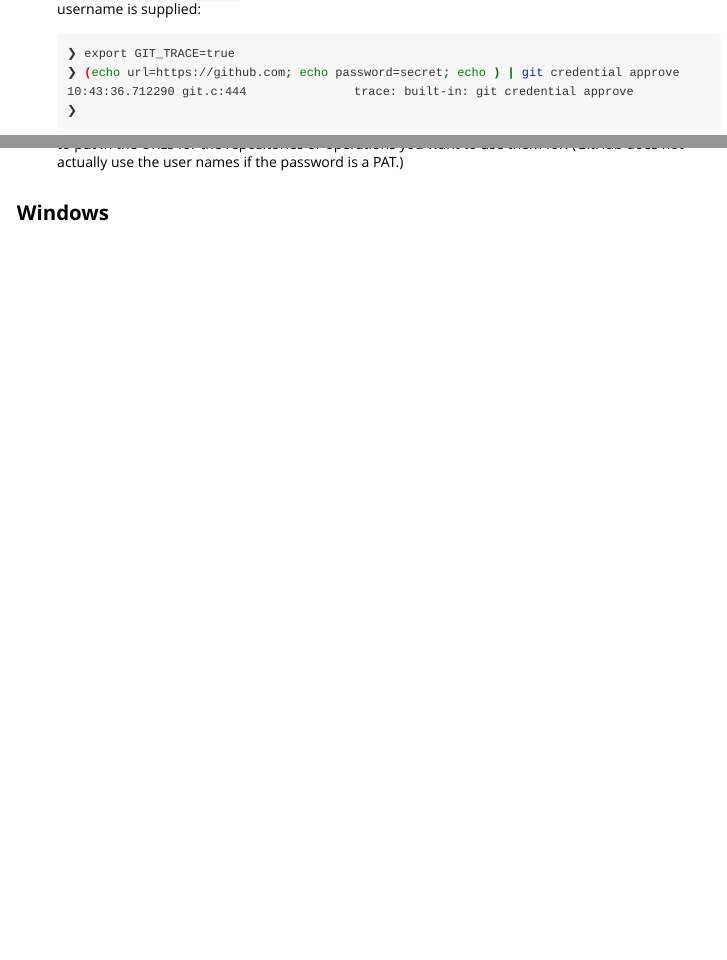
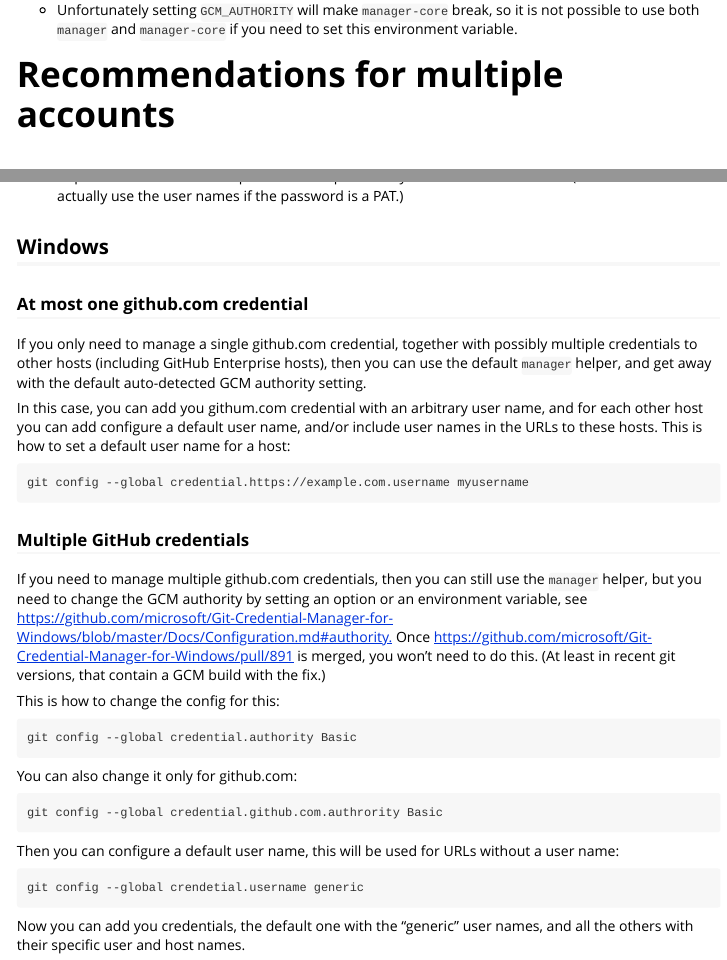
Before and after one commit to r-lib/gitcreds, an R Markdown document (vignettes/gitcreds-advanced.Rmd): the page in a window 1100 px wide, from 160 px down before the commit and from 13140 px down after it, and a second part further down, joined at a grey line. Rendered offline with R 4.5, knitr and Pandoc, with nearby package versions; long lines of code are wrapped.

Commit message:
Advanced vignette: Windows recommendations

```diff
--- a/vignettes/gitcreds-advanced.Rmd
+++ b/vignettes/gitcreds-advanced.Rmd
@@ -617,7 +617,7 @@
 
 -   Unfortunately setting `GCM_AUTHORITY` will make `manager-core` break, so it is not possible to use both `manager` and `manager-core` if you need to set this environment variable.
 
-# Recommendations
+# Recommendations for multiple accounts
 
 ## macOS
 
@@ -632,0 +638,25 @@
+### At most one github.com credential
+
+If you only need to manage a single github.com credential, together with possibly multiple credentials to other hosts (including GitHub Enterprise hosts), then you can use the default `manager` helper, and get away with the default auto-detected GCM authority setting.
+
+In this case, you can add you githum.com credential with an arbitrary user name, and for each other host you can add configure a default user name, and/or include user names in the URLs to these hosts. This is how to set a default user name for a host:
+
+    git config --global credential.https://example.com.username myusername
+
+### Multiple GitHub credentials
+
+If you need to manage multiple github.com credentials, then you can still use the `manager` helper, but you need to change the GCM authority by setting an option or an environment variable, see <https://github.com/microsoft/Git-Credential-Manager-for-Windows/blob/master/Docs/Configuration.md#authority.> Once <https://github.com/microsoft/Git-Credential-Manager-for-Windows/pull/891> is merged, you won't need to do this. (At least in recent git versions, that contain a GCM build with the fix.)
+
+This is how to change the config for this:
+
+    git config --global credential.authority Basic
+
+You can also change it only for github.com:
+
+    git config --global credential.github.com.authrority Basic
+
+Then you can configure a default user name, this will be used for URLs without a user name:
+
+    git config --global crendetial.username generic
+
+Now you can add you credentials, the default one with the "generic" user names, and all the others with their specific user and host names.
```
Also changed, not shown: vignettes/gitcreds-advanced.Rmd (7 more changed lines).
